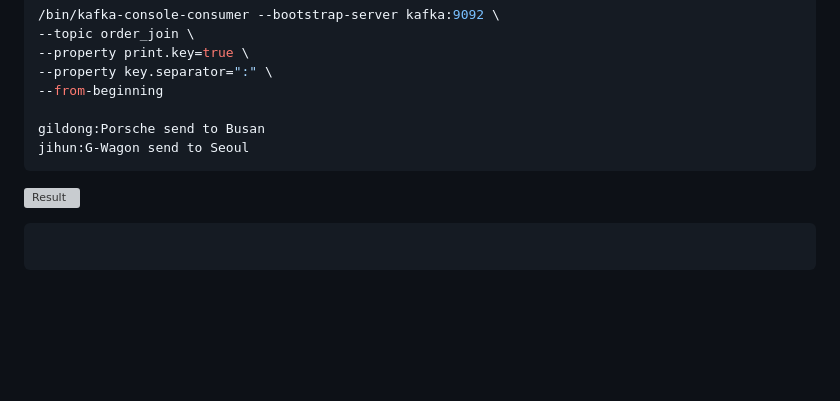
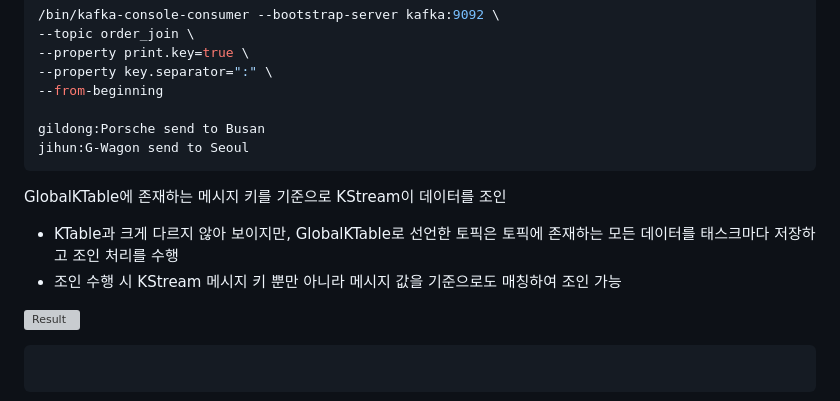
Before and after one commit to jihunparkme/blog, a Markdown page: contents/kafka-streams.md, the part around the change. GitHub-like rendering; blank space fills up the shorter version; grey boxes are pictures that could not be loaded.

Commit message:
KTable, KStream join()

````diff
--- a/contents/kafka-streams.md
+++ b/contents/kafka-streams.md
@@ -529,6 +529,10 @@ gildong:Porsche send to Busan
 jihun:G-Wagon send to Seoul
 ```
 
+GlobalKTable에 존재하는 메시지 키를 기준으로 KStream이 데이터를 조인
+- KTable과 크게 다르지 않아 보이지만, GlobalKTable로 선언한 토픽은 토픽에 존재하는 모든 데이터를 태스크마다 저장하고 조인 처리를 수행
+- 조인 수행 시 KStream 메시지 키 뿐만 아니라 메시지 값을 기준으로도 매칭하여 조인 가능
+
 ![Result](https://github.com/jihunparkme/blog/blob/main/img/kafka-streams/GlobalKTable-join.png?raw=true 'Result')
 
 ```java
````
